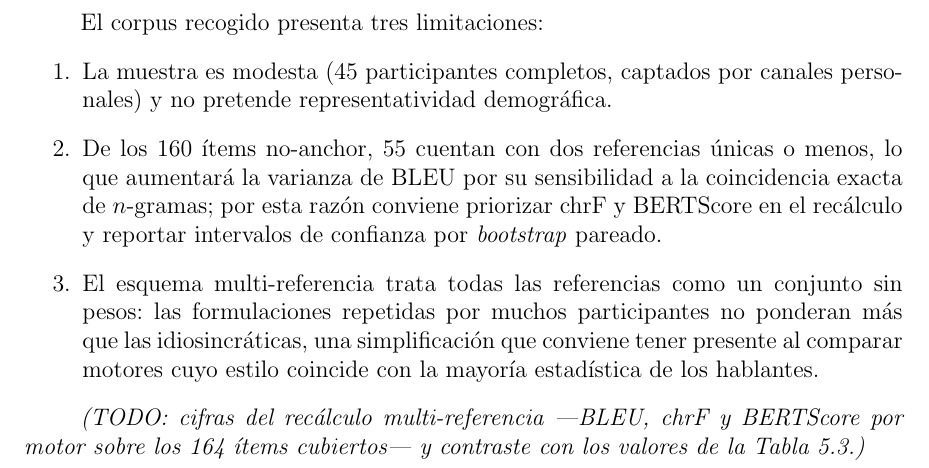
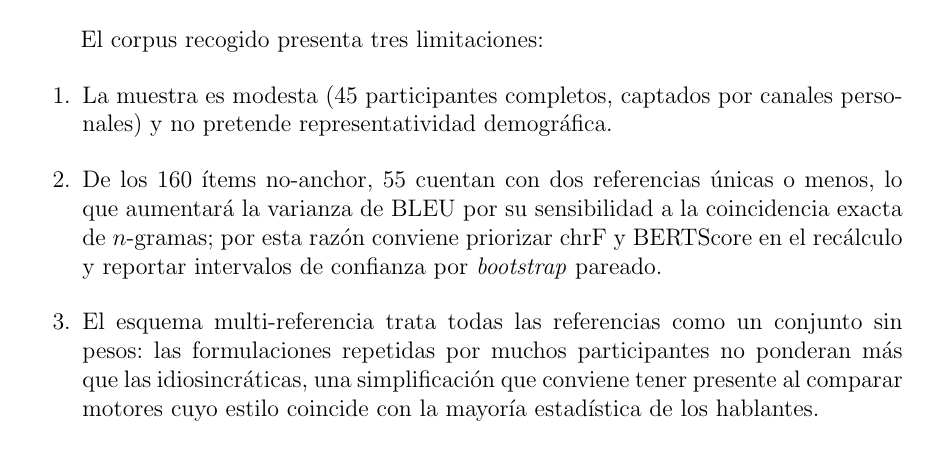
Before and after one commit to Lagaress/tfg-memory, a LaTeX document (main.tex, which reads sections/development/evaluacion-comparativa.tex): part of page 67 of 102, cut so that both start at the same text. Compiled offline with pdfLaTeX.

Commit message:
Drop recalculation TODO
Co-Authored-By: Claude Opus 4.7 (1M context) <noreply@anthropic.com>

```diff
--- a/sections/development/evaluacion-comparativa.tex
+++ b/sections/development/evaluacion-comparativa.tex
@@ -433,8 +433,6 @@ El corpus recogido presenta tres limitaciones:
     \item El esquema multi-referencia trata todas las referencias como un conjunto sin pesos: las formulaciones repetidas por muchos participantes no ponderan más que las idiosincráticas, una simplificación que conviene tener presente al comparar motores cuyo estilo coincide con la mayoría estadística de los hablantes.
 \end{enumerate}
 
-\textit{(TODO: cifras del recálculo multi-referencia ---BLEU, chrF y BERTScore por motor sobre los 164 ítems cubiertos--- y contraste con los valores de la Tabla~\ref{tab:eval-referencia}.)}
-
 \subsection{Resumen de resultados}
 
 La Tabla~\ref{tab:eval-ranking} resume qué motor obtiene los mejores resultados en cada dimensión evaluada.
```
